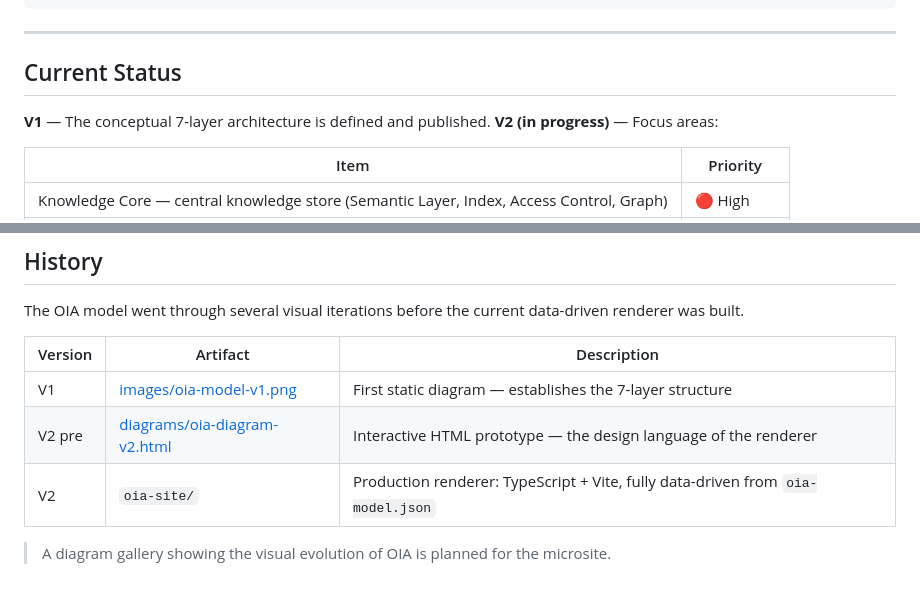
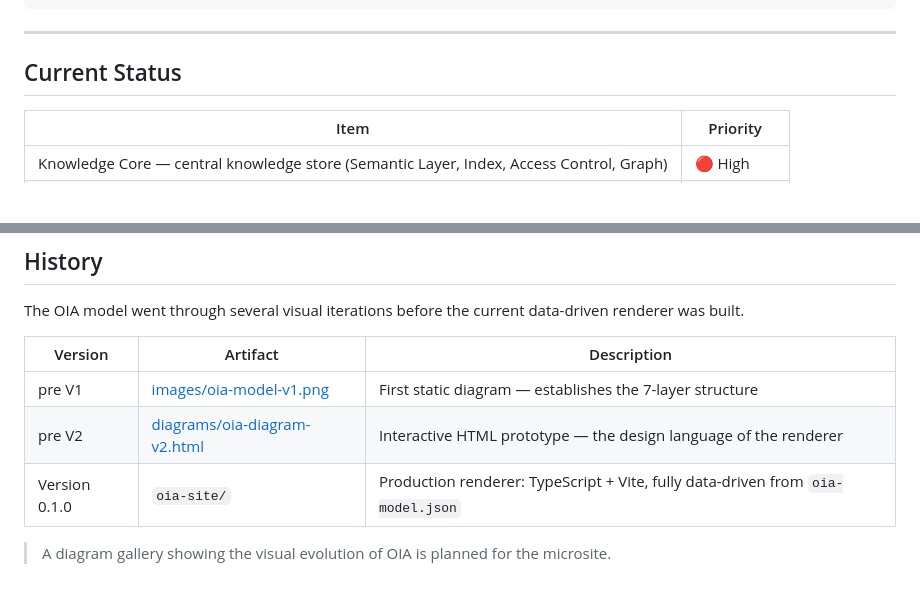
Before and after one commit to ruKurz/oi-architecture, a Markdown page: README.md, 2 parts joined by grey strips. Drawn GitHub-style; blank space fills up the shorter version.

```diff
--- a/README.md
+++ b/README.md
@@ -223,9 +223,6 @@ oi-architecture/
 
 ## Current Status
 
-**V1** — The conceptual 7-layer architecture is defined and published.
-**V2 (in progress)** — Focus areas:
-
 | Item                                                                                      | Priority |
 |-------------------------------------------------------------------------------------------|----------|
 | Knowledge Core — central knowledge store (Semantic Layer, Index, Access Control, Graph)   | 🔴 High  |
@@ -286,8 +283,8 @@ The OIA model went through several visual iterations before the current data-dri
 
 | Version | Artifact | Description |
 |---|---|---|
-| V1 | [images/oia-model-v1.png](images/oia-model-v1.png) | First static diagram — establishes the 7-layer structure |
-| V2 pre | [diagrams/oia-diagram-v2.html](diagrams/oia-diagram-v2.html) | Interactive HTML prototype — the design language of the renderer |
-| V2 | `oia-site/` | Production renderer: TypeScript + Vite, fully data-driven from `oia-model.json` |
+| pre V1 | [images/oia-model-v1.png](images/oia-model-v1.png) | First static diagram — establishes the 7-layer structure |
+| pre V2 | [diagrams/oia-diagram-v2.html](diagrams/oia-diagram-v2.html) | Interactive HTML prototype — the design language of the renderer |
+| Version 0.1.0 | `oia-site/` | Production renderer: TypeScript + Vite, fully data-driven from `oia-model.json` |
 
 > A diagram gallery showing the visual evolution of OIA is planned for the microsite.
```
Also changed, not shown: context/semantic-anchors.md (+9 -0 lines).
